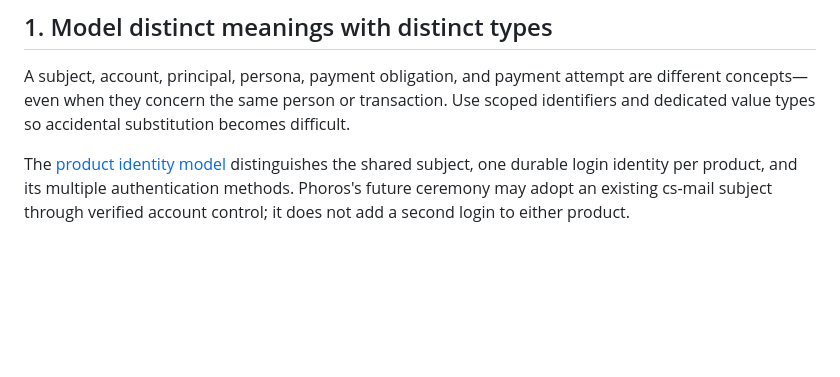
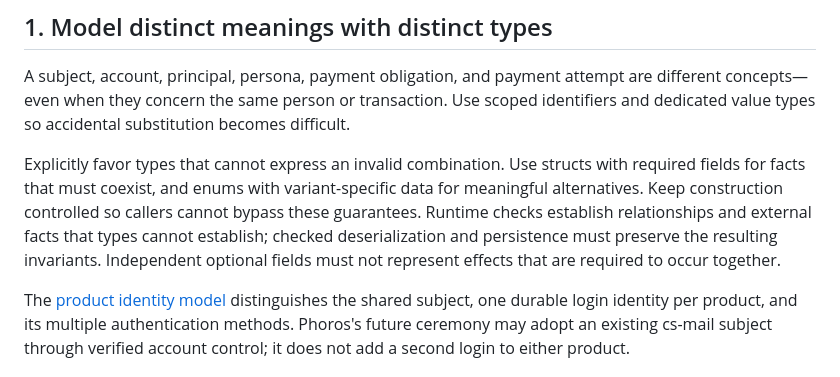
Before and after one commit to MA-Thomas/identity-model, a Markdown page: docs/rust-domain-principles.md, the part around the change. Drawn GitHub-style; blank space fills up the shorter version.

Commit message:
Clarify structural invariants in Rust types

```diff
--- a/docs/rust-domain-principles.md
+++ b/docs/rust-domain-principles.md
@@ -19,6 +19,14 @@ A subject, account, principal, persona, payment obligation, and payment attempt
 are different concepts—even when they concern the same person or transaction.
 Use scoped identifiers and dedicated value types so accidental substitution
 becomes difficult.
+
+Explicitly favor types that cannot express an invalid combination. Use structs
+with required fields for facts that must coexist, and enums with variant-specific
+data for meaningful alternatives. Keep construction controlled so callers cannot
+bypass these guarantees. Runtime checks establish relationships and external facts
+that types cannot establish; checked deserialization and persistence must preserve
+the resulting invariants. Independent optional fields must not represent effects
+that are required to occur together.
 
 The [product identity model](../../cs-mail/docs/product-identity-model.md) distinguishes the shared
 subject, one durable login identity per product, and its multiple authentication
```
